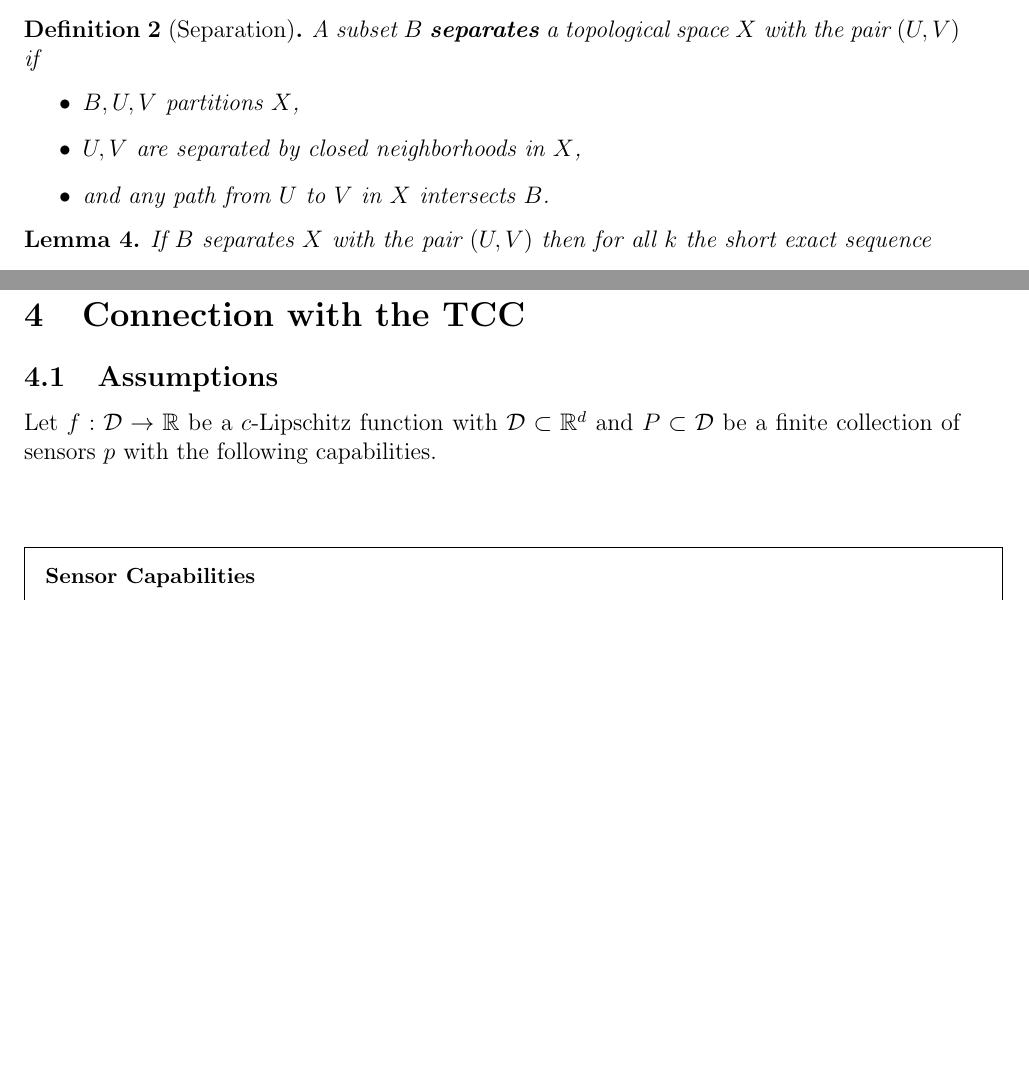
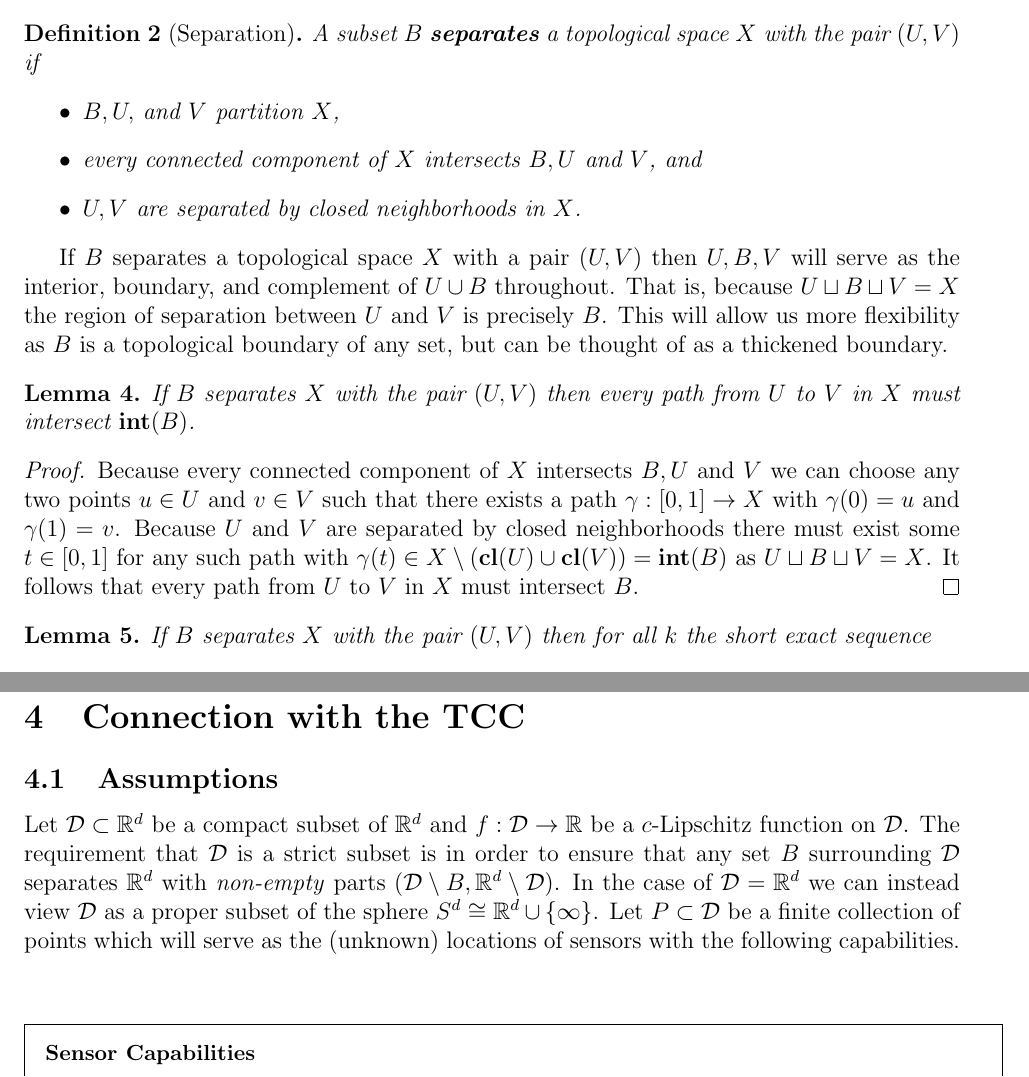
Before and after one commit to shirtd/prelim, a LaTeX document (new.tex, which reads new/1-separate.tex, new/4-tcc.tex): two parts of pages 2 and 8 of 11, joined at a grey line, cut so that both start at the same text, the shorter picture padded with empty space. Compiled offline with pdfLaTeX.

Commit message:
more careful separation definition

```diff
--- a/new/1-separate.tex
+++ b/new/1-separate.tex
@@ -13,11 +13,25 @@
 \begin{definition}[Separation]
   A subset $B$ \textbf{separates} a topological space $X$ with the pair $(U, V)$ if
   \begin{itemize}
-    \item $B, U, V$ partitions $X$,
-    \item $U, V$ are separated by closed neighborhoods in $X$,
-    \item and any path from $U$ to $V$ in $X$ intersects $B$.
+    \item $B, U,$ and $V$ partition $X$,
+    \item every connected component of $X$ intersects $B, U$ and $V$, and
+    \item $U, V$ are separated by closed neighborhoods in $X$.%, and
+    % \item any path from $U$ to $V$ in $X$ intersects $B$.
   \end{itemize}
 \end{definition}
+
+If $B$ separates a topological space $X$ with a pair $(U, V)$ then $U, B, V$ will serve as the interior, boundary, and complement of $U\cup B$ throughout.
+That is, because $U\sqcup B\sqcup V = X$ the region of separation between $U$ and $V$ is precisely $B$.
+This will allow us more flexibility as $B$ is a topological boundary of any set, but can be thought of as a thickened boundary.
+
+\begin{lemma}\label{lem:separate_path}
+  If $B$ separates $X$ with the pair $(U, V)$ then every path from $U$ to $V$ in $X$ must intersect $\intr(B)$.
+\end{lemma}
+\begin{proof}
+  Because every connected component of $X$ intersects $B, U$ and $V$ we can choose any two points $u\in U$ and $v\in V$ such that there exists a path $\gamma : [0,1]\to X$ with $\gamma(0) = u$ and $\gamma(1) = v$.
+  Because $U$ and $V$ are separated by closed neighborhoods there must exist some $t\in[0,1]$ for any such path with $\gamma(t)\in X\setminus(\cl(U)\cup \cl(V)) = \intr(B)$ as $U\sqcup B\sqcup V = X$.
+  It follows that every path from $U$ to $V$ in $X$ must intersect $B$.
+\end{proof}
 
 \begin{lemma}\label{lem:separate_splits}
   If $B$ separates $X$ with the pair $(U, V)$ then for all $k$ the short exact sequence
--- a/new/4-tcc.tex
+++ b/new/4-tcc.tex
@@ -1,7 +1,10 @@
 % !TeX root = ../new.tex
 
 % Let $\D\subset\R^d$ and $f:\D\to\R$ be a $c$-Lipschitz function satisfying the following assumptions for some $\omega\in\R$, $\delta > 0$ and $\gamma > 3\delta$.
-Let $f:\D\to\R$ be a $c$-Lipschitz function with $\D\subset\R^d$ and $P\subset \D$ be a finite collection of sensors $p$ with the following capabilities.
+Let $\D\subset \R^d$ be a compact subset of $\R^d$ and $f:\D\to\R$ be a $c$-Lipschitz function on $\D$.
+The requirement that $\D$ is a strict subset is in order to ensure that any set $B$ surrounding $\D$ separates $\R^d$ with \emph{non-empty} parts $(\D\setminus B, \R^d\setminus\D)$.
+In the case of $\D = \R^d$ we can instead view $\D$ as a proper subset of the sphere $S^d\cong \R^d\cup\{\infty\}$.
+Let $P\subset \D$ be a finite collection of points which will serve as the (unknown) locations of sensors with the following capabilities.
 
 \vspace{3ex}
 \begin{center}
```
Also changed, not shown: new/1-separate.tex (5 more changed lines), new/4-tcc.tex (2 more changed lines).
